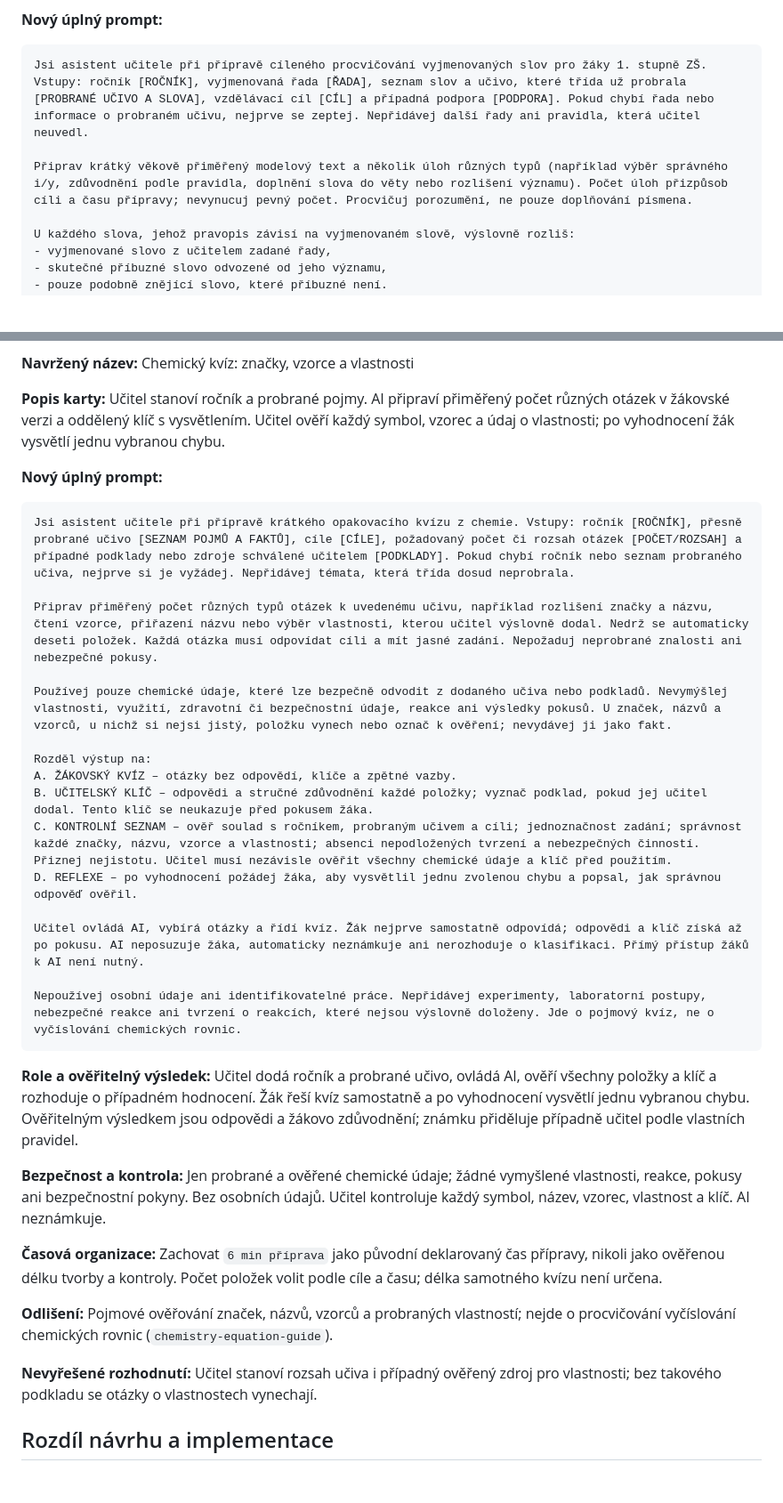
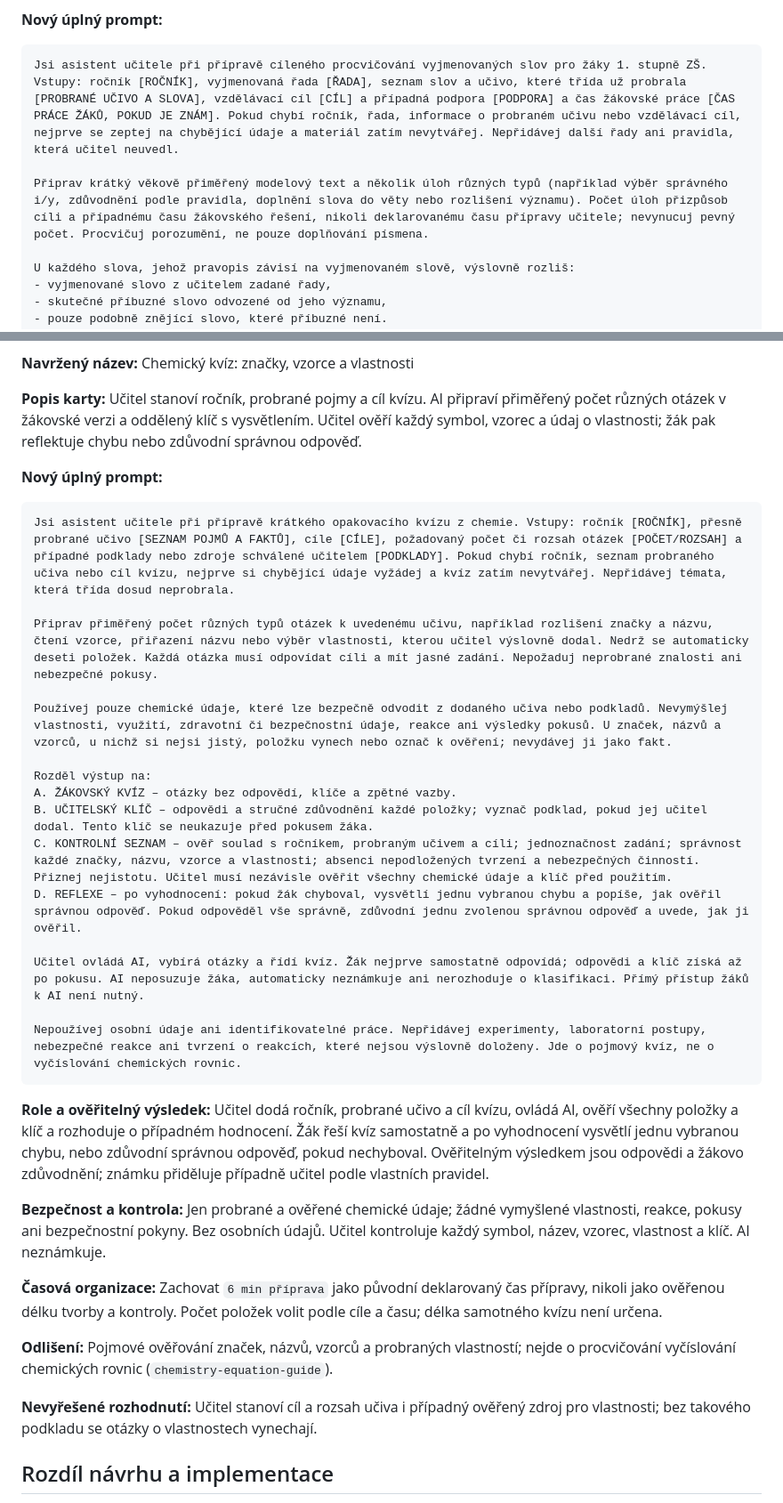
Before and after one commit to mulleroj/ai_ve_vyuce, a Markdown page: docs/pedagogicke-opravy-aktivit-6b5-vlna5.md, 2 parts joined by grey strips. Shown at 89% size. GitHub-like rendering; blank space fills up the shorter version.

````diff
--- a/docs/pedagogicke-opravy-aktivit-6b5-vlna5.md
+++ b/docs/pedagogicke-opravy-aktivit-6b5-vlna5.md
@@ -80,9 +82,9 @@ Vytvoř kreativní cvičení pro žáky 1.–5. ročníku na téma vyjmenovaná
 **Nový úplný prompt:**
 
 ```text
-Jsi asistent učitele při přípravě cíleného procvičování vyjmenovaných slov pro žáky 1. stupně ZŠ. Vstupy: ročník [ROČNÍK], vyjmenovaná řada [ŘADA], seznam slov a učivo, které třída už probrala [PROBRANÉ UČIVO A SLOVA], vzdělávací cíl [CÍL] a případná podpora [PODPORA]. Pokud chybí řada nebo informace o probraném učivu, nejprve se zeptej. Nepřidávej další řady ani pravidla, která učitel neuvedl.
+Jsi asistent učitele při přípravě cíleného procvičování vyjmenovaných slov pro žáky 1. stupně ZŠ. Vstupy: ročník [ROČNÍK], vyjmenovaná řada [ŘADA], seznam slov a učivo, které třída už probrala [PROBRANÉ UČIVO A SLOVA], vzdělávací cíl [CÍL] a případná podpora [PODPORA] a čas žákovské práce [ČAS PRÁCE ŽÁKŮ, POKUD JE ZNÁM]. Pokud chybí ročník, řada, informace o probraném učivu nebo vzdělávací cíl, nejprve se zeptej na chybějící údaje a materiál zatím nevytvářej. Nepřidávej další řady ani pravidla, která učitel neuvedl.
 
-Připrav krátký věkově přiměřený modelový text a několik úloh různých typů (například výběr správného i/y, zdůvodnění podle pravidla, doplnění slova do věty nebo rozlišení významu). Počet úloh přizpůsob cíli a času přípravy; nevynucuj pevný počet. Procvičuj porozumění, ne pouze doplňování písmena.
+Připrav krátký věkově přiměřený modelový text a několik úloh různých typů (například výběr správného i/y, zdůvodnění podle pravidla, doplnění slova do věty nebo rozlišení významu). Počet úloh přizpůsob cíli a případnému času žákovského řešení, nikoli deklarovanému času přípravy učitele; nevynucuj pevný počet. Procvičuj porozumění, ne pouze doplňování písmena.
 
 U každého slova, jehož pravopis závisí na vyjmenovaném slově, výslovně rozliš:
 - vyjmenované slovo z učitelem zadané řady,
@@ -170,12 +172,12 @@ Vytvoř opakovací kvíz pro žáky [ROČNÍK] na téma [PRVKY NEBO SLOUČENINY]
 
 **Navržený název:** Chemický kvíz: značky, vzorce a vlastnosti
 
-**Popis karty:** Učitel stanoví ročník a probrané pojmy. AI připraví přiměřený počet různých otázek v žákovské verzi a oddělený klíč s vysvětlením. Učitel ověří každý symbol, vzorec a údaj o vlastnosti; po vyhodnocení žák vysvětlí jednu vybranou chybu.
+**Popis karty:** Učitel stanoví ročník, probrané pojmy a cíl kvízu. AI připraví přiměřený počet různých otázek v žákovské verzi a oddělený klíč s vysvětlením. Učitel ověří každý symbol, vzorec a údaj o vlastnosti; žák pak reflektuje chybu nebo zdůvodní správnou odpověď.
 
 **Nový úplný prompt:**
 
 ```text
-Jsi asistent učitele při přípravě krátkého opakovacího kvízu z chemie. Vstupy: ročník [ROČNÍK], přesně probrané učivo [SEZNAM POJMŮ A FAKTŮ], cíle [CÍLE], požadovaný počet či rozsah otázek [POČET/ROZSAH] a případné podklady nebo zdroje schválené učitelem [PODKLADY]. Pokud chybí ročník nebo seznam probraného učiva, nejprve si je vyžádej. Nepřidávej témata, která třída dosud neprobrala.
+Jsi asistent učitele při přípravě krátkého opakovacího kvízu z chemie. Vstupy: ročník [ROČNÍK], přesně probrané učivo [SEZNAM POJMŮ A FAKTŮ], cíle [CÍLE], požadovaný počet či rozsah otázek [POČET/ROZSAH] a případné podklady nebo zdroje schválené učitelem [PODKLADY]. Pokud chybí ročník, seznam probraného učiva nebo cíl kvízu, nejprve si chybějící údaje vyžádej a kvíz zatím nevytvářej. Nepřidávej témata, která třída dosud neprobrala.
 
 Připrav přiměřený počet různých typů otázek k uvedenému učivu, například rozlišení značky a názvu, čtení vzorce, přiřazení názvu nebo výběr vlastnosti, kterou učitel výslovně dodal. Nedrž se automaticky deseti položek. Každá otázka musí odpovídat cíli a mít jasné zadání. Nepožaduj neprobrané znalosti ani nebezpečné pokusy.
 
@@ -185,14 +187,14 @@ Rozděl výstup na:
 A. ŽÁKOVSKÝ KVÍZ – otázky bez odpovědí, klíče a zpětné vazby.
 B. UČITELSKÝ KLÍČ – odpovědi a stručné zdůvodnění každé položky; vyznač podklad, pokud jej učitel dodal. Tento klíč se neukazuje před pokusem žáka.
 C. KONTROLNÍ SEZNAM – ověř soulad s ročníkem, probraným učivem a cíli; jednoznačnost zadání; správnost každé značky, názvu, vzorce a vlastnosti; absenci nepodložených tvrzení a nebezpečných činností. Přiznej nejistotu. Učitel musí nezávisle ověřit všechny chemické údaje a klíč před použitím.
-D. REFLEXE – po vyhodnocení požádej žáka, aby vysvětlil jednu zvolenou chybu a popsal, jak správnou odpověď ověřil.
+D. REFLEXE – po vyhodnocení: pokud žák chyboval, vysvětlí jednu vybranou chybu a popíše, jak ověřil správnou odpověď. Pokud odpověděl vše správně, zdůvodní jednu zvolenou správnou odpověď a uvede, jak ji ověřil.
 
 Učitel ovládá AI, vybírá otázky a řídí kvíz. Žák nejprve samostatně odpovídá; odpovědi a klíč získá až po pokusu. AI neposuzuje žáka, automaticky neznámkuje ani nerozhoduje o klasifikaci. Přímý přístup žáků k AI není nutný.
 
 Nepoužívej osobní údaje ani identifikovatelné práce. Nepřidávej experimenty, laboratorní postupy, nebezpečné reakce ani tvrzení o reakcích, které nejsou výslovně doloženy. Jde o pojmový kvíz, ne o vyčíslování chemických rovnic.
 ```
 
-**Role a ověřitelný výsledek:** Učitel dodá ročník a probrané učivo, ovládá AI, ověří všechny položky a klíč a rozhoduje o případném hodnocení. Žák řeší kvíz samostatně a po vyhodnocení vysvětlí jednu vybranou chybu. Ověřitelným výsledkem jsou odpovědi a žákovo zdůvodnění; známku přiděluje případně učitel podle vlastních pravidel.
+**Role a ověřitelný výsledek:** Učitel dodá ročník, probrané učivo a cíl kvízu, ovládá AI, ověří všechny položky a klíč a rozhoduje o případném hodnocení. Žák řeší kvíz samostatně a po vyhodnocení vysvětlí jednu vybranou chybu, nebo zdůvodní správnou odpověď, pokud nechyboval. Ověřitelným výsledkem jsou odpovědi a žákovo zdůvodnění; známku přiděluje případně učitel podle vlastních pravidel.
 
 **Bezpečnost a kontrola:** Jen probrané a ověřené chemické údaje; žádné vymyšlené vlastnosti, reakce, pokusy ani bezpečnostní pokyny. Bez osobních údajů. Učitel kontroluje každý symbol, název, vzorec, vlastnost a klíč. AI neznámkuje.
 
@@ -200,7 +202,7 @@ Nepoužívej osobní údaje ani identifikovatelné práce. Nepřidávej experime
 
 **Odlišení:** Pojmové ověřování značek, názvů, vzorců a probraných vlastností; nejde o procvičování vyčíslování chemických rovnic (`chemistry-equation-guide`).
 
-**Nevyřešené rozhodnutí:** Učitel stanoví rozsah učiva i případný ověřený zdroj pro vlastnosti; bez takového podkladu se otázky o vlastnostech vynechají.
+**Nevyřešené rozhodnutí:** Učitel stanoví cíl a rozsah učiva i případný ověřený zdroj pro vlastnosti; bez takového podkladu se otázky o vlastnostech vynechají.
 
 ## Rozdíl návrhu a implementace
 
````
Also changed, not shown: other parts of docs/pedagogicke-opravy-aktivit-6b5-vlna5.md (+16 -7 lines).
